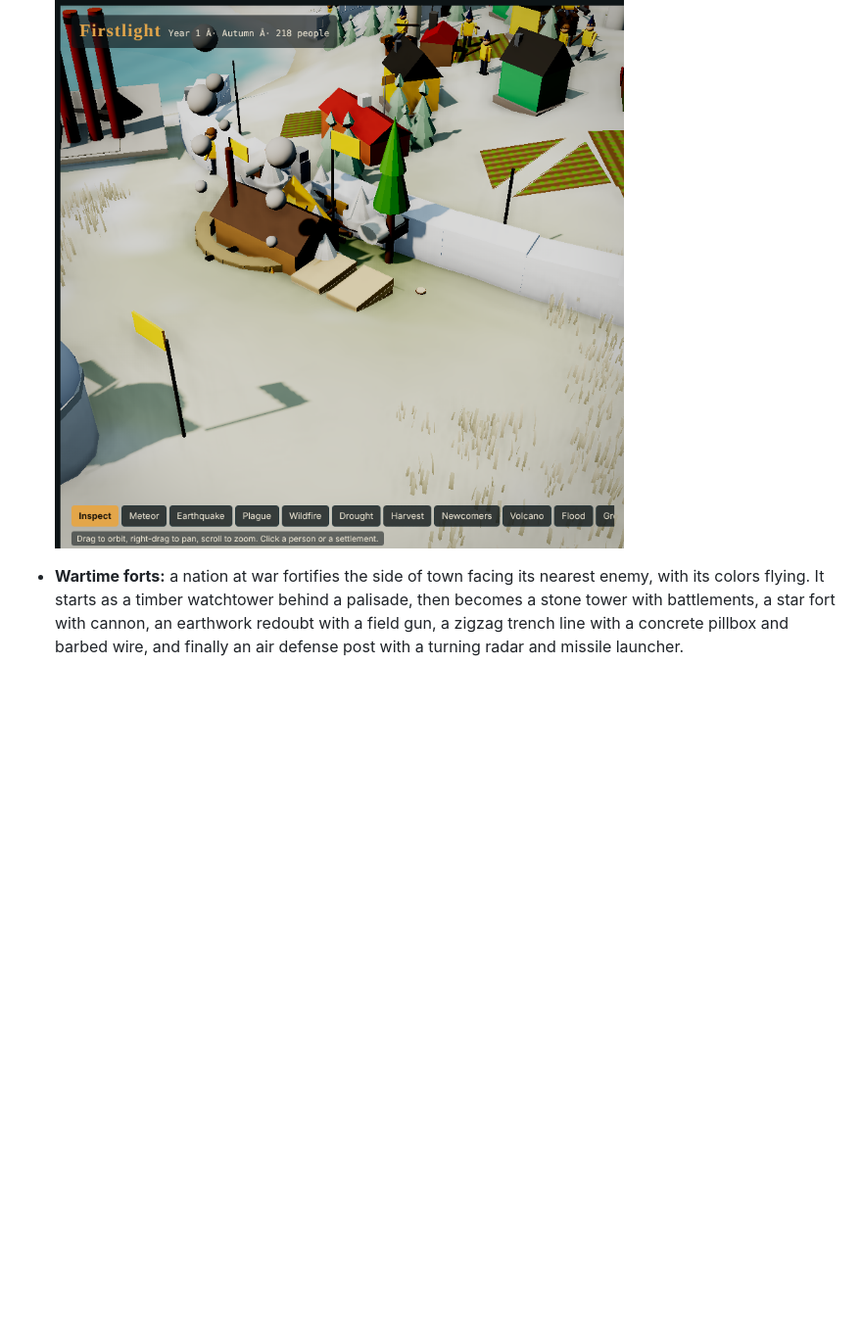
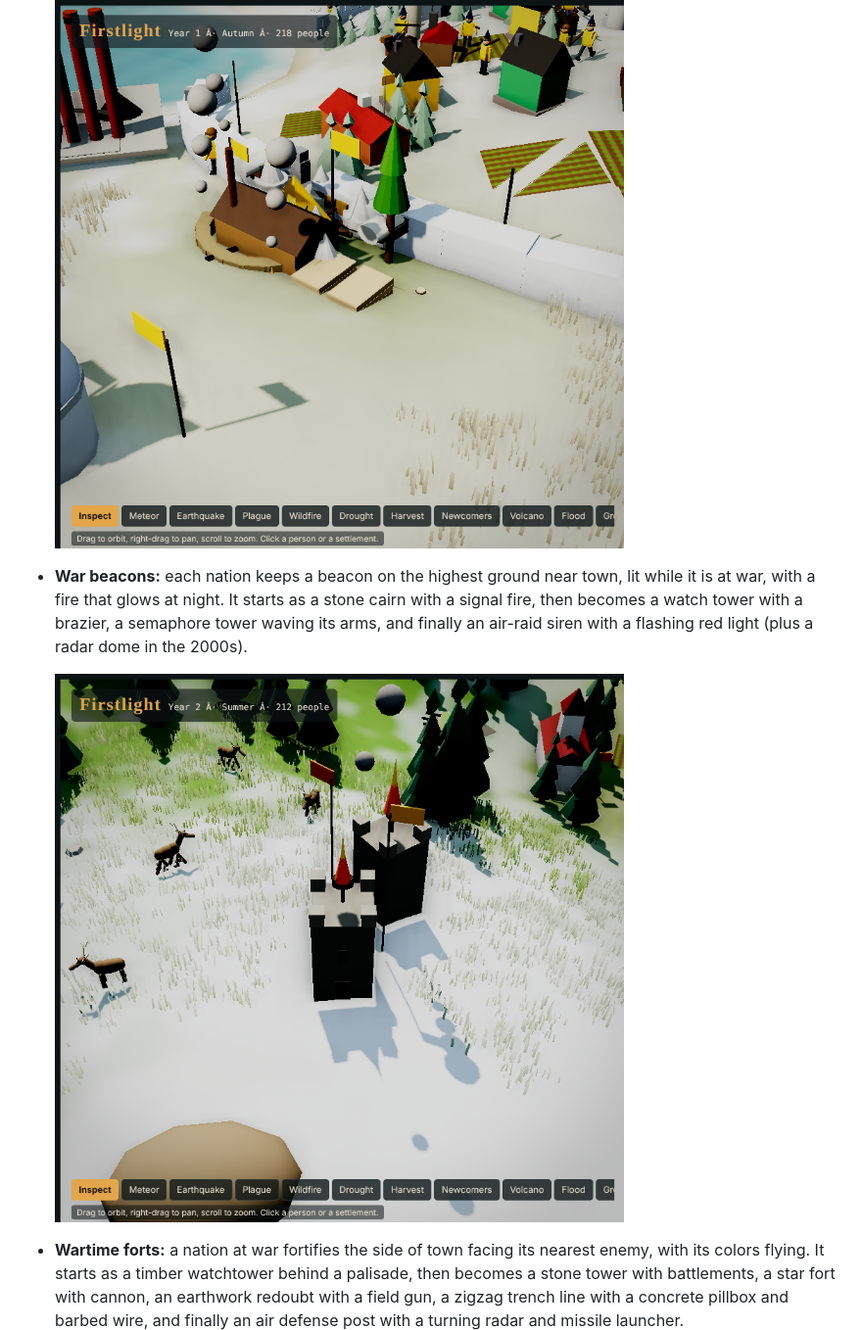
Before and after one commit to salmonA001/firstlight, a Markdown page: README.md, the part around the change. Shown at 98% size. GitHub-like rendering; pictures changed too: docs/beacon.png (added); blank space fills up the shorter version.

Commit message:
Add hilltop war beacons lit while a nation is at war
Co-Authored-By: Claude Opus 5.5 <noreply@anthropic.com>
Claude-Session: https://claude.ai/code/session_01BnKnKpAQNz5sJcymEDvrxt

```diff
--- a/README.md
+++ b/README.md
@@ -142,6 +142,10 @@ There are **53 technologies** across seven eras. They run from Stone Tools, Fire
 
   ![Logging camp](docs/lumber.png)
 
+- **War beacons:** each nation keeps a beacon on the highest ground near town, lit while it is at war, with a fire that glows at night. It starts as a stone cairn with a signal fire, then becomes a watch tower with a brazier, a semaphore tower waving its arms, and finally an air-raid siren with a flashing red light (plus a radar dome in the 2000s).
+
+  ![War beacon](docs/beacon.png)
+
 - **Wartime forts:** a nation at war fortifies the side of town facing its nearest enemy, with its colors flying. It starts as a timber watchtower behind a palisade, then becomes a stone tower with battlements, a star fort with cannon, an earthwork redoubt with a field gun, a zigzag trench line with a concrete pillbox and barbed wire, and finally an air defense post with a turning radar and missile launcher.
 
   ![A stone watchtower flying its nation's flag outside a town at war](docs/fort.png)
```
Also changed, not shown: 1 other file.
